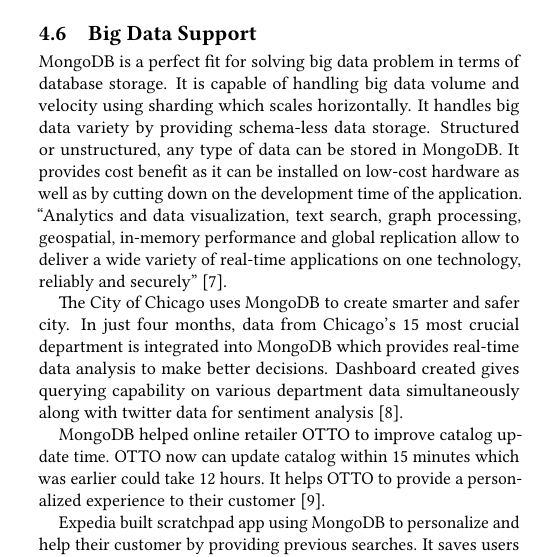
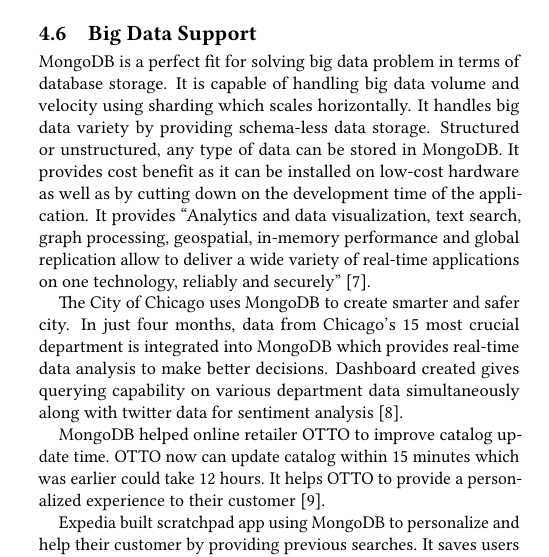
Before and after one commit to athaleys/bigdata-i523, a LaTeX paper (paper2/report.tex): part of one column of page 4 of 6, cut so that both start at the same text. Compiled offline with pdfLaTeX.

Commit message:
Update report.tex

```diff
--- a/paper2/report.tex
+++ b/paper2/report.tex
@@ -130,7 +130,7 @@
 Security is a growing concern and MongoDB addresses it by providing extensive security features in MongoDB Enterprise Advanced. \emph{Authentication} provides integration with external security mechanism like LDAP, Windows Active Directory, Kerberos etc. \emph{Authorization} can be provided using the user-defined role to access the data also certain data can be masked by using a view. \emph{Audit} capability provides tracking of any command executed on the database. \emph{Encryption} can be used to encrypt the data on the disk, on the network or in backup \cite{www-mongo-arch}.
 
 \subsection{Big Data Support}
-MongoDB is a perfect fit for solving big data problem in terms of database storage. It is capable of handling big data volume and velocity using sharding which scales horizontally. It handles big data variety by providing schema-less data storage. Structured or unstructured, any type of data can be stored in MongoDB. It provides cost benefit as it can be installed on low-cost hardware as well as by cutting down on the development time of the application. ``Analytics and data visualization, text search, graph processing, geospatial, in-memory performance and global replication allow to deliver a wide variety of real-time applications on one technology, reliably and securely'' \cite{www-mongo-arch}.
+MongoDB is a perfect fit for solving big data problem in terms of database storage. It is capable of handling big data volume and velocity using sharding which scales horizontally. It handles big data variety by providing schema-less data storage. Structured or unstructured, any type of data can be stored in MongoDB. It provides cost benefit as it can be installed on low-cost hardware as well as by cutting down on the development time of the application. It provides ``Analytics and data visualization, text search, graph processing, geospatial, in-memory performance and global replication allow to deliver a wide variety of real-time applications on one technology, reliably and securely'' \cite{www-mongo-arch}.
 
 The City of Chicago uses MongoDB to create smarter and safer city. In just four months, data from Chicago's 15 most crucial department is integrated into MongoDB which provides real-time data analysis to make better decisions. Dashboard created gives querying capability on various department data simultaneously along with twitter data for sentiment analysis \cite{www-mongo-chicago}.
 
```
